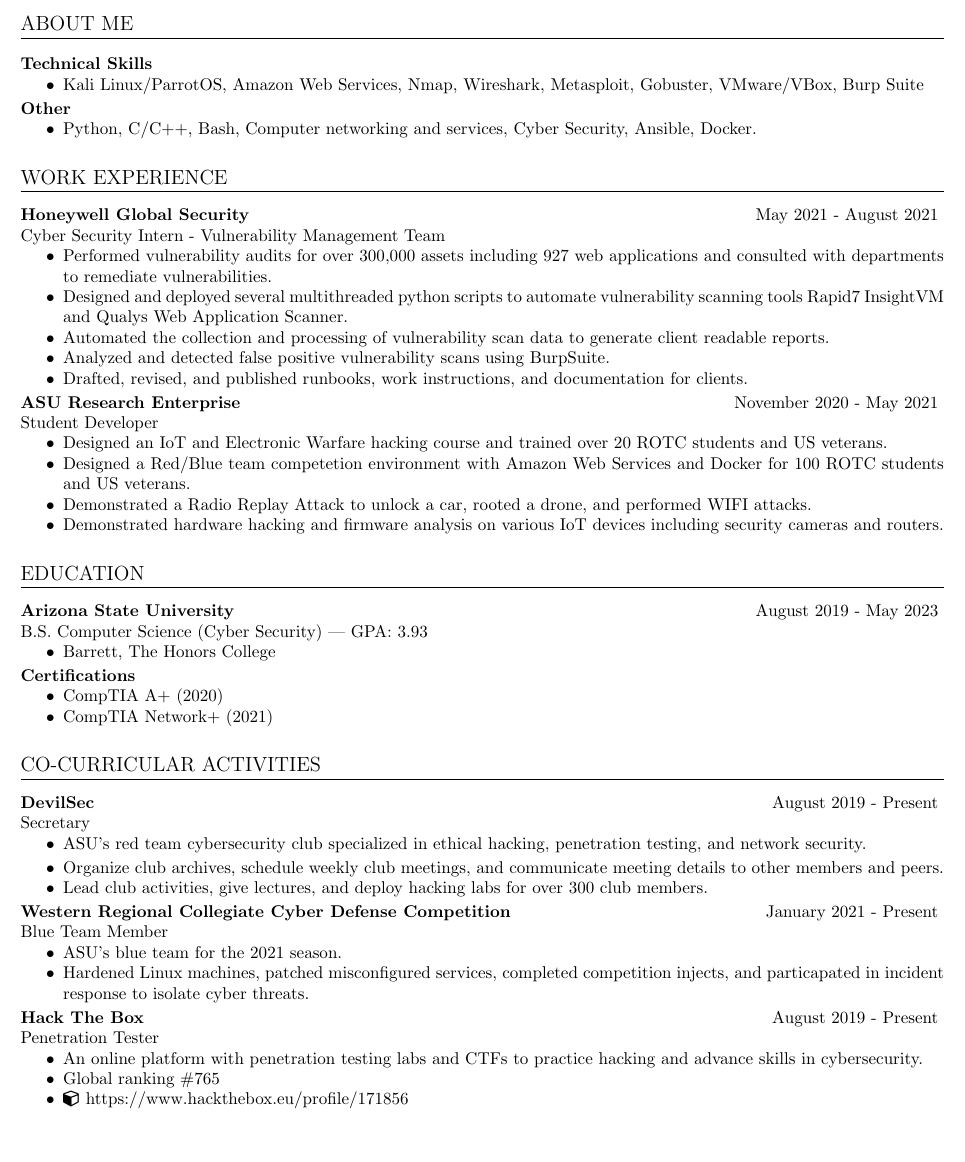
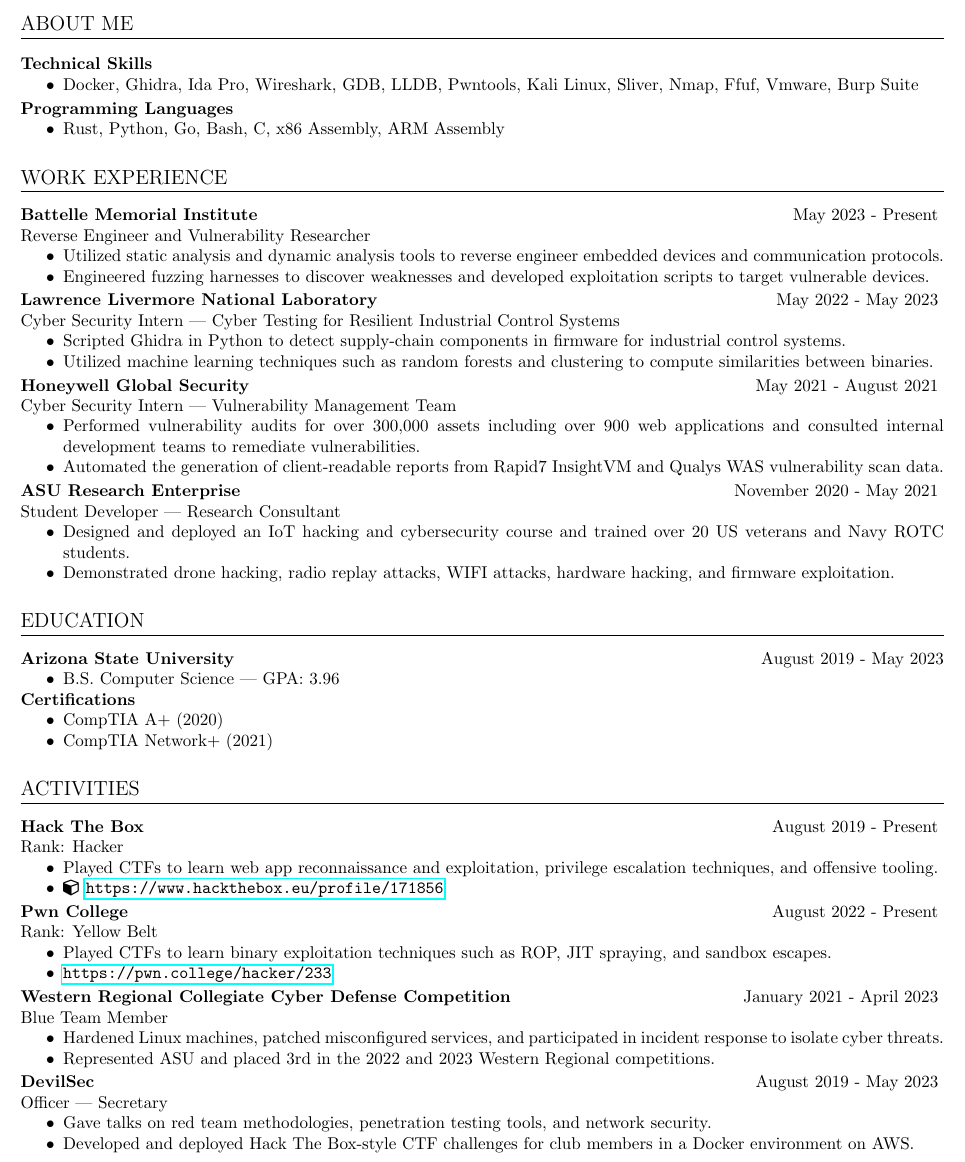
Before and after one commit to sadeli413/resume, a LaTeX CV (resume.tex): part of the page, cut so that both start at the same text, the shorter picture padded with empty space. Compiled offline with pdfLaTeX.

Commit message:
Update resume

```diff
--- a/resume.tex
+++ b/resume.tex
@@ -49,11 +51,11 @@
 {}{}{0em}{}
 
 \titlespacing{\subsubsection}
-{0em}{0em}{0em} % no space
+{0em}{0em}{0em}
 
 % item formatting
 \titlespacing{\item}
-{0em}{0em}{0em} % no space
+{0em}{0em}{0em}
 
 % ---
 % Resume starts here
@@ -69,79 +71,88 @@
 \section{About Me}
 
 \subsection{Technical Skills}
-\begin{itemize}[noitemsep, topsep=0pt]
-	\item Kali Linux/ParrotOS, Amazon Web Services, Nmap, Wireshark, Metasploit, Gobuster, VMware/VBox, Burp Suite
+\begin{itemize}
+	\item Docker, Ghidra, Ida Pro, Wireshark, GDB, LLDB, Pwntools, Kali Linux, Sliver, Nmap, Ffuf, Vmware, Burp Suite
 \end{itemize}
-
-\subsection{Other}
-\begin{itemize}[noitemsep, topsep=0pt]
-	\item Python, C/C++, Bash, Computer networking and services, Cyber Security, Ansible, Docker.
+\subsection{Programming Languages}
+\begin{itemize}
+  \item Rust, Python, Go, Bash, C, x86 Assembly, ARM Assembly
 \end{itemize}
 
 % Work Experience
 \section{Work Experience}
 
+\resumesubsection{Battelle Memorial Institute}{May 2023 - Present}
+\subsubsection{Reverse Engineer and Vulnerability Researcher}
+\begin{itemize}
+  \item Utilized static analysis and dynamic analysis tools to reverse engineer embedded devices and communication protocols.
+  \item Engineered fuzzing harnesses to discover weaknesses and developed exploitation scripts to target vulnerable devices.
+\end{itemize}
+
+\resumesubsection{Lawrence Livermore National Laboratory}{May 2022 - May 2023}
+\subsubsection{Cyber Security Intern | Cyber Testing for Resilient Industrial Control Systems}
+\begin{itemize}
+  \item Scripted Ghidra in Python to detect supply-chain components in firmware for industrial control systems.
+  \item Utilized machine learning techniques such as random forests and clustering to compute similarities between binaries.
+\end{itemize}
+
 \resumesubsection{Honeywell Global Security}{May 2021 - August 2021}
-\subsubsection{Cyber Security Intern - Vulnerability Management Team}
-\begin{itemize}[noitemsep, topsep=0pt]
-    \item Performed vulnerability audits for over 300,000 assets including 927 web applications and consulted with departments to remediate vulnerabilities.
-    \item Designed and deployed several multithreaded python scripts to automate vulnerability scanning tools Rapid7 InsightVM and Qualys Web Application Scanner.
-    \item Automated the collection and processing of vulnerability scan data to generate client readable reports.
-    \item Analyzed and detected false positive vulnerability scans using BurpSuite.
-    \item Drafted, revised, and published runbooks, work instructions, and documentation for clients.
+\subsubsection{Cyber Security Intern | Vulnerability Management Team}
+\begin{itemize}
+  \item Performed vulnerability audits for over 300,000 assets including over 900 web applications and consulted internal development teams to remediate vulnerabilities.
+  \item Automated the generation of client-readable reports from Rapid7 InsightVM and Qualys WAS vulnerability scan data.
 \end{itemize}
 
 \resumesubsection{ASU Research Enterprise}{November 2020 - May 2021}
-\subsubsection{Student Developer}
-\begin{itemize}[noitemsep, topsep=0pt]
-    \item Designed an IoT and Electronic Warfare hacking course and trained over 20 ROTC students and US veterans.
-    \item Designed a Red/Blue team competetion environment with Amazon Web Services and Docker for 100 ROTC students and US veterans.
-    \item Demonstrated a Radio Replay Attack to unlock a car, rooted a drone, and performed WIFI attacks.
-    \item Demonstrated hardware hacking and firmware analysis on various IoT devices including security cameras and routers.
+\subsubsection{Student Developer | Research Consultant}
+\begin{itemize}
+  \item Designed and deployed an IoT hacking and cybersecurity course and trained over 20 US veterans and Navy ROTC students.
+  \item Demonstrated drone hacking, radio replay attacks, WIFI attacks, hardware hacking, and firmware exploitation.
 \end{itemize}
-
 
 % Education
 \section{Education}
 
 \resumesubsection{Arizona State University}{August 2019 - May 2023}
-\subsubsection{B.S. Computer Science (Cyber Security) | GPA: 3.93}
-\begin{itemize}[noitemsep, topsep=0pt]
-	\item Barrett, The Honors College
+\begin{itemize}
+  \item B.S. Computer Science | GPA: 3.96
 \end{itemize}
 
 \subsection{Certifications}
-\begin{itemize}[noitemsep, topsep=0pt]
+\begin{itemize}
     \item CompTIA A+ (2020)
     \item CompTIA Network+ (2021)
 \end{itemize}
 
-% Co-Curriculars
-\section{Co-Curricular Activities}
+% Other Activities
+\section{Activities}
 
-\resumesubsection{DevilSec}{August 2019 - Present}
-\subsubsection{Secretary}
-\begin{itemize}[noitemsep, topsep=0pt]
-	\item ASU's red team cybersecurity club specialized in ethical hacking, penetration testing, and network security.
-\end{itemize}
-\begin{itemize}[noitemsep, topsep=0pt]
-	\item Organize club archives, schedule weekly club meetings, and communicate meeting details to other members and peers.
-	\item Lead club activities, give lectures, and deploy hacking labs for over 300 club members.
+\resumesubsection{Hack The Box}{August 2019 - Present}
+\subsubsection{Rank: Hacker}
+\begin{itemize}
+  \item Played CTFs to learn web app reconnaissance and exploitation, privilege escalation techniques, and offensive tooling.
+  \item \faCube \ \url{https://www.hackthebox.eu/profile/171856}{}
 \end{itemize}
 
-\resumesubsection{Western Regional Collegiate Cyber Defense Competition}{January 2021 - Present}
-\subsubsection{Blue Team Member}
-\begin{itemize}[noitemsep, topsep=0pt]
-	\item ASU's blue team for the 2021 season.
-	\item Hardened Linux machines, patched misconfigured services, completed competition injects, and particapated in incident response to isolate cyber threats.
+\resumesubsection{Pwn College}{August 2022 - Present}
+\subsubsection{Rank: Yellow Belt}
+\begin{itemize}
+  \item Played CTFs to learn binary exploitation techniques such as ROP, JIT spraying, and sandbox escapes.
+  \item \url{https://pwn.college/hacker/233}
 \end{itemize}
 
-\resumesubsection{Hack The Box}{August 2019 - Present}
-\subsubsection{Penetration Tester}
-\begin{itemize}[noitemsep, topsep=0pt]
-	\item An online platform with penetration testing labs and CTFs to practice hacking and advance skills in cybersecurity.
-    \item Global ranking \#765
-	\item \faCube \ https://www.hackthebox.eu/profile/171856
+\resumesubsection{Western Regional Collegiate Cyber Defense Competition}{January 2021 - April 2023}
+\subsubsection{Blue Team Member}
+\begin{itemize}
+	\item Hardened Linux machines, patched misconfigured services, and participated in incident response to isolate cyber threats.
+  \item Represented ASU and placed 3rd in the 2022 and 2023 Western Regional competitions.
+\end{itemize}
+
+\resumesubsection{DevilSec}{August 2019 - May 2023}
+\subsubsection{Officer | Secretary}
+\begin{itemize}
+	\item Gave talks on red team methodologies, penetration testing tools, and network security.
+  \item Developed and deployed Hack The Box-style CTF challenges for club members in a Docker environment on AWS.
 \end{itemize}
 
 \end{document}
```
Also changed, not shown: resume.pdf, resume.tex (28 more changed lines).
